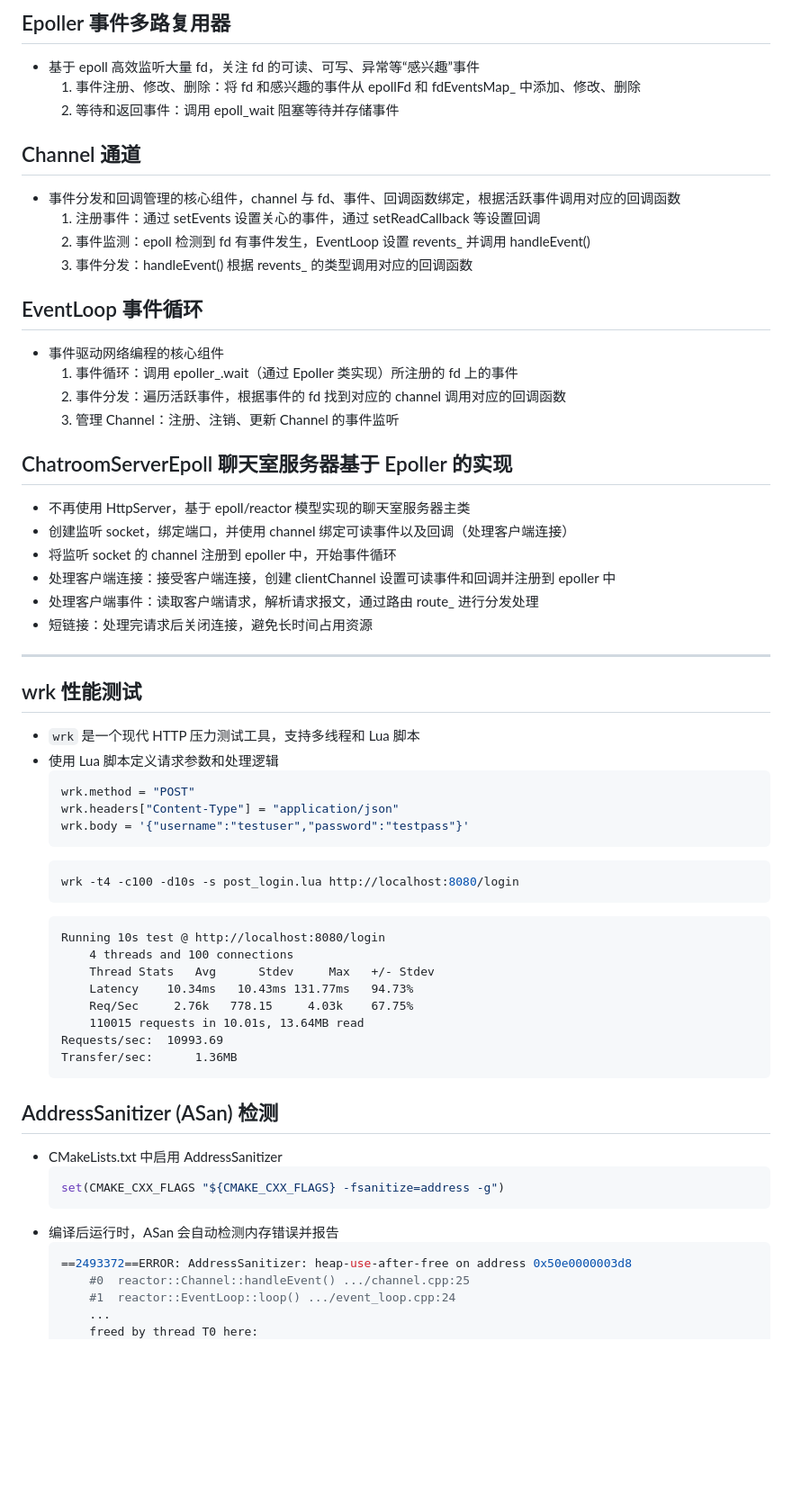
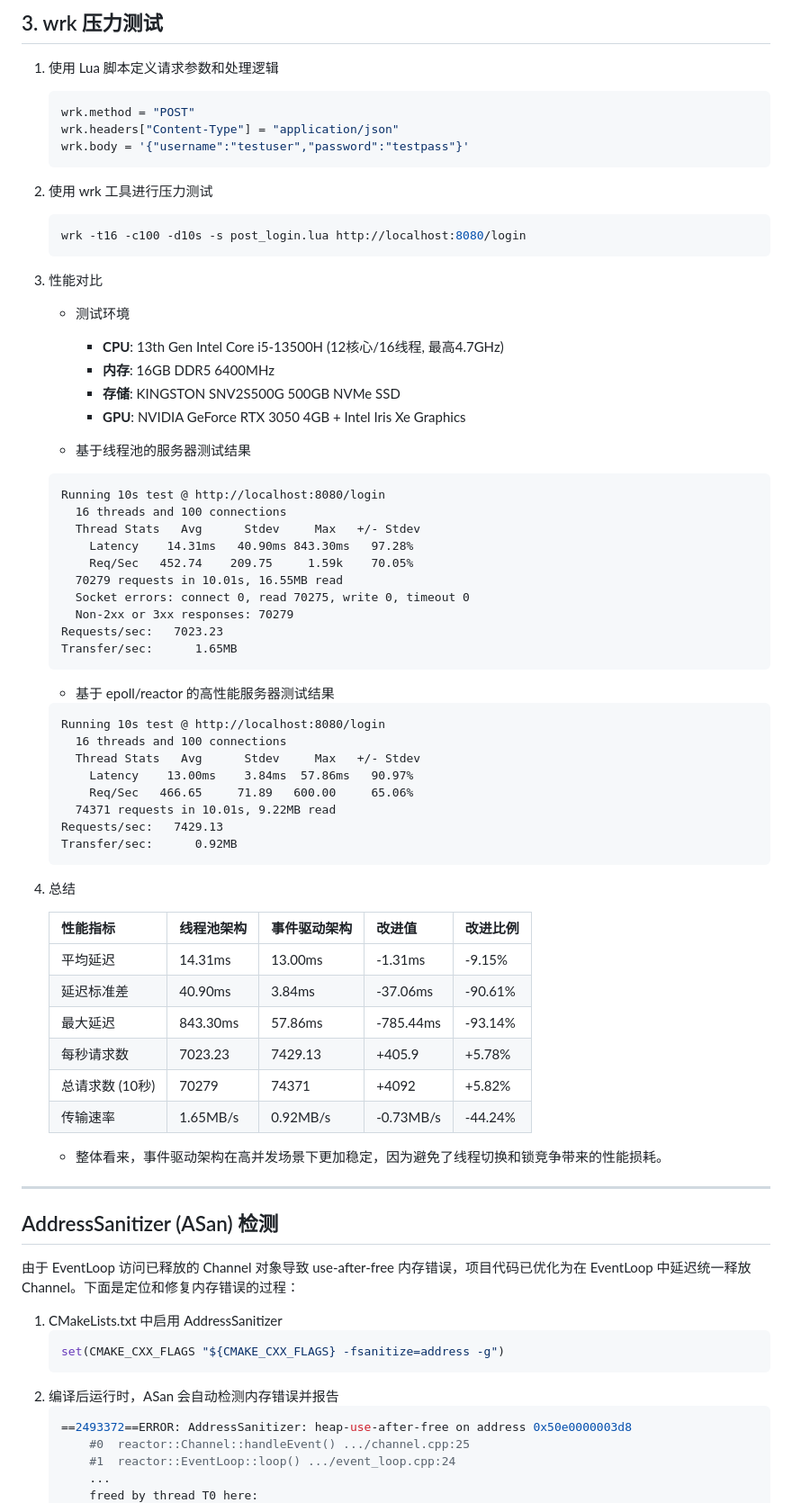
Before and after one commit to Luoseyznl/ChatroomServer, a Markdown page: README.md, the part around one of its changes. Shown at 90% size. Rendered like a GitHub page; blank space fills up the shorter version.

````diff
--- a/README.md
+++ b/README.md
@@ -56,58 +36,69 @@ ChatroomServerEpoll 是基于 epoll/reactor 模型实现的高性能聊天室服
-## Epoller 事件多路复用器
-- 基于 epoll 高效监听大量 fd，关注 fd 的可读、可写、异常等“感兴趣”事件
-  1. 事件注册、修改、删除：将 fd 和感兴趣的事件从 epollFd 和 fdEventsMap_ 中添加、修改、删除
-  2. 等待和返回事件：调用 epoll_wait 阻塞等待并存储事件
-
-## Channel 通道
-- 事件分发和回调管理的核心组件，channel 与 fd、事件、回调函数绑定，根据活跃事件调用对应的回调函数
-  1. 注册事件：通过 setEvents 设置关心的事件，通过 setReadCallback 等设置回调
-  2. 事件监测：epoll 检测到 fd 有事件发生，EventLoop 设置 revents_ 并调用 handleEvent()
-  3. 事件分发：handleEvent() 根据 revents_ 的类型调用对应的回调函数
-
-## EventLoop 事件循环
-- 事件驱动网络编程的核心组件
-  1. 事件循环：调用 epoller_.wait（通过 Epoller 类实现）所注册的 fd 上的事件
-  2. 事件分发：遍历活跃事件，根据事件的 fd 找到对应的 channel 调用对应的回调函数
-  3. 管理 Channel：注册、注销、更新 Channel 的事件监听
-
-## ChatroomServerEpoll 聊天室服务器基于 Epoller 的实现
-- 不再使用 HttpServer，基于 epoll/reactor 模型实现的聊天室服务器主类
-- 创建监听 socket，绑定端口，并使用 channel 绑定可读事件以及回调（处理客户端连接）
-- 将监听 socket 的 channel 注册到 epoller 中，开始事件循环
-- 处理客户端连接：接受客户端连接，创建 clientChannel 设置可读事件和回调并注册到 epoller 中
-- 处理客户端事件：读取客户端请求，解析请求报文，通过路由 route_ 进行分发处理
-- 短链接：处理完请求后关闭连接，避免长时间占用资源
-
----
-
-## wrk 性能测试
-- `wrk` 是一个现代 HTTP 压力测试工具，支持多线程和 Lua 脚本
-- 使用 Lua 脚本定义请求参数和处理逻辑
+## 3. wrk 压力测试
+1. 使用 Lua 脚本定义请求参数和处理逻辑
     ```lua
     wrk.method = "POST"
     wrk.headers["Content-Type"] = "application/json"
     wrk.body = '{"username":"testuser","password":"testpass"}'
     ```
+2. 使用 wrk 工具进行压力测试
     ```sh
-    wrk -t4 -c100 -d10s -s post_login.lua http://localhost:8080/login
+    wrk -t16 -c100 -d10s -s post_login.lua http://localhost:8080/login
     ```
+3. 性能对比
+   - 测试环境
+     - **CPU**: 13th Gen Intel Core i5-13500H (12核心/16线程, 最高4.7GHz)
+     - **内存**: 16GB DDR5 6400MHz
+     - **存储**: KINGSTON SNV2S500G 500GB NVMe SSD
+     - **GPU**: NVIDIA GeForce RTX 3050 4GB + Intel Iris Xe Graphics
+
+    - 基于线程池的服务器测试结果
     ```
     Running 10s test @ http://localhost:8080/login
-        4 threads and 100 connections
-        Thread Stats   Avg      Stdev     Max   +/- Stdev
-        Latency    10.34ms   10.43ms 131.77ms   94.73%
-        Req/Sec     2.76k   778.15     4.03k    67.75%
-        110015 requests in 10.01s, 13.64MB read
-    Requests/sec:  10993.69
-    Transfer/sec:      1.36MB
+      16 threads and 100 connections
+      Thread Stats   Avg      Stdev     Max   +/- Stdev
+        Latency    14.31ms   40.90ms 843.30ms   97.28%
+        Req/Sec   452.74    209.75     1.59k    70.05%
+      70279 requests in 10.01s, 16.55MB read
+      Socket errors: connect 0, read 70275, write 0, timeout 0
+      Non-2xx or 3xx responses: 70279
+    Requests/sec:   7023.23
+    Transfer/sec:      1.65MB
     ```
 
+    - 基于 epoll/reactor 的高性能服务器测试结果
+    ```
+    Running 10s test @ http://localhost:8080/login
+      16 threads and 100 connections
+      Thread Stats   Avg      Stdev     Max   +/- Stdev
+        Latency    13.00ms    3.84ms  57.86ms   90.97%
+        Req/Sec   466.65     71.89   600.00     65.06%
+      74371 requests in 10.01s, 9.22MB read
+    Requests/sec:   7429.13
+    Transfer/sec:      0.92MB
+    ```
+
+4. 总结
+
+    | 性能指标 | 线程池架构 | 事件驱动架构 | 改进值 | 改进比例 |
+    |---------|-----------|-------------|-------|---------|
+    | 平均延迟 | 14.31ms | 13.00ms | -1.31ms | -9.15% |
+    | 延迟标准差 | 40.90ms | 3.84ms | -37.06ms | -90.61% |
+    | 最大延迟 | 843.30ms | 57.86ms | -785.44ms | -93.14% |
+    | 每秒请求数 | 7023.23 | 7429.13 | +405.9 | +5.78% |
+    | 总请求数 (10秒) | 70279 | 74371 | +4092 | +5.82% |
+    | 传输速率 | 1.65MB/s | 0.92MB/s | -0.73MB/s | -44.24% |
+
+    - 整体看来，事件驱动架构在高并发场景下更加稳定，因为避免了线程切换和锁竞争带来的性能损耗。
+
+---
+
 ## AddressSanitizer (ASan) 检测
-- CMakeLists.txt 中启用 AddressSanitizer
+由于 EventLoop 访问已释放的 Channel 对象导致 use-after-free 内存错误，项目代码已优化为在 EventLoop 中延迟统一释放 Channel。下面是定位和修复内存错误的过程：
+1. CMakeLists.txt 中启用 AddressSanitizer
     ```cmake
     set(CMAKE_CXX_FLAGS "${CMAKE_CXX_FLAGS} -fsanitize=address -g")
     ```
-- 编译后运行时，ASan 会自动检测内存错误并报告
+2. 编译后运行时，ASan 会自动检测内存错误并报告
     ```sh
     ==2493372==ERROR: AddressSanitizer: heap-use-after-free on address 0x50e0000003d8
         #0  reactor::Channel::handleEvent() .../channel.cpp:25
````
Also changed, not shown: other parts of README.md (+32 -53 lines), chatroom_server_architecture.md (added, +91 -0 lines), ChatroomServerEpoll.drawio.png (added), 7 other files.
